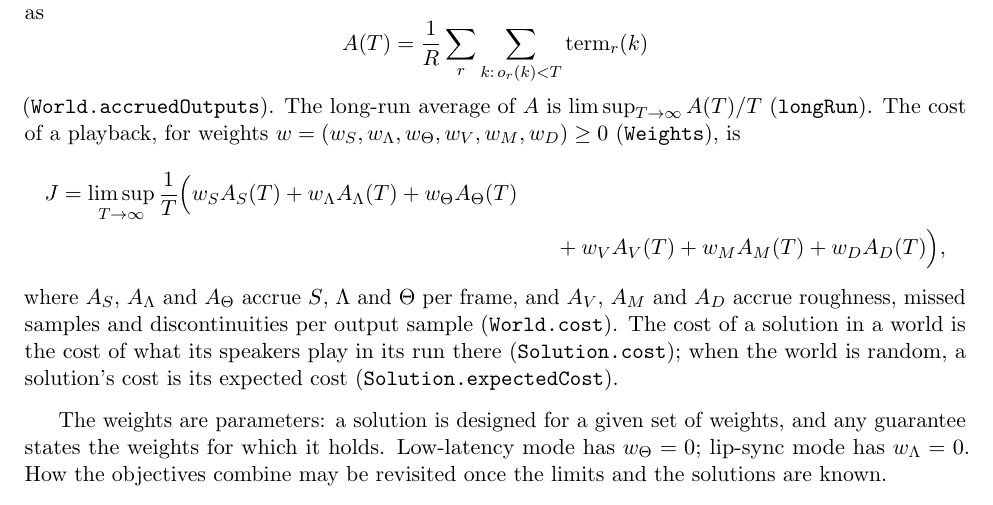
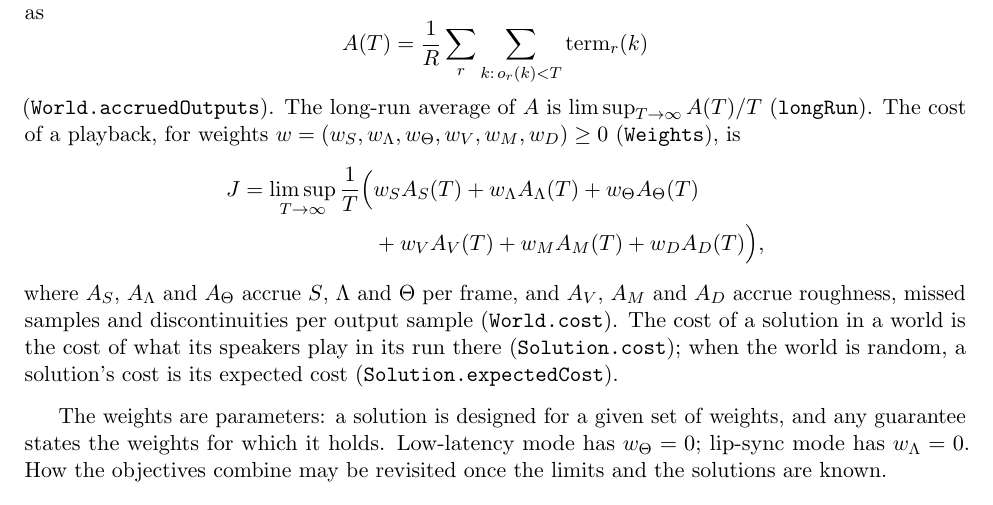
Before and after one commit to ArviFoxy/Unisono, a LaTeX document (docs/specification.tex): part of page 5 of 7, cut so that both start at the same text. Compiled offline with pdfLaTeX.

Commit message:
Align the second line of the cost under its first term
The cost of a playback broke over two lines with the second pushed to the right margin; its terms now line up inside the parenthesis.

```diff
--- a/docs/specification.tex
+++ b/docs/specification.tex
@@ -395,11 +395,13 @@ of each output sample accrues as
 $\limsup_{T \to \infty} A(T)/T$ (\lean{longRun}). The cost of a playback,
 for weights $w = (w_S, w_\Lambda, w_\Theta, w_V, w_M, w_D) \ge 0$
 (\lean{Weights}), is
-\begin{multline*}
+\[
+\begin{aligned}
   J = \limsup_{T \to \infty} \frac{1}{T}\Bigl(
-      w_S A_S(T) + w_\Lambda A_\Lambda(T) + w_\Theta A_\Theta(T) \\
-    + w_V A_V(T) + w_M A_M(T) + w_D A_D(T) \Bigr),
-\end{multline*}
+      &w_S A_S(T) + w_\Lambda A_\Lambda(T) + w_\Theta A_\Theta(T) \\
+    &+ w_V A_V(T) + w_M A_M(T) + w_D A_D(T) \Bigr),
+\end{aligned}
+\]
 where $A_S$, $A_\Lambda$ and $A_\Theta$ accrue $S$, $\Lambda$ and $\Theta$
 per frame, and $A_V$, $A_M$ and $A_D$ accrue roughness, missed samples and
 discontinuities per output sample (\lean{World.cost}). The cost of a
```
Also changed, not shown: docs/specification.pdf.
